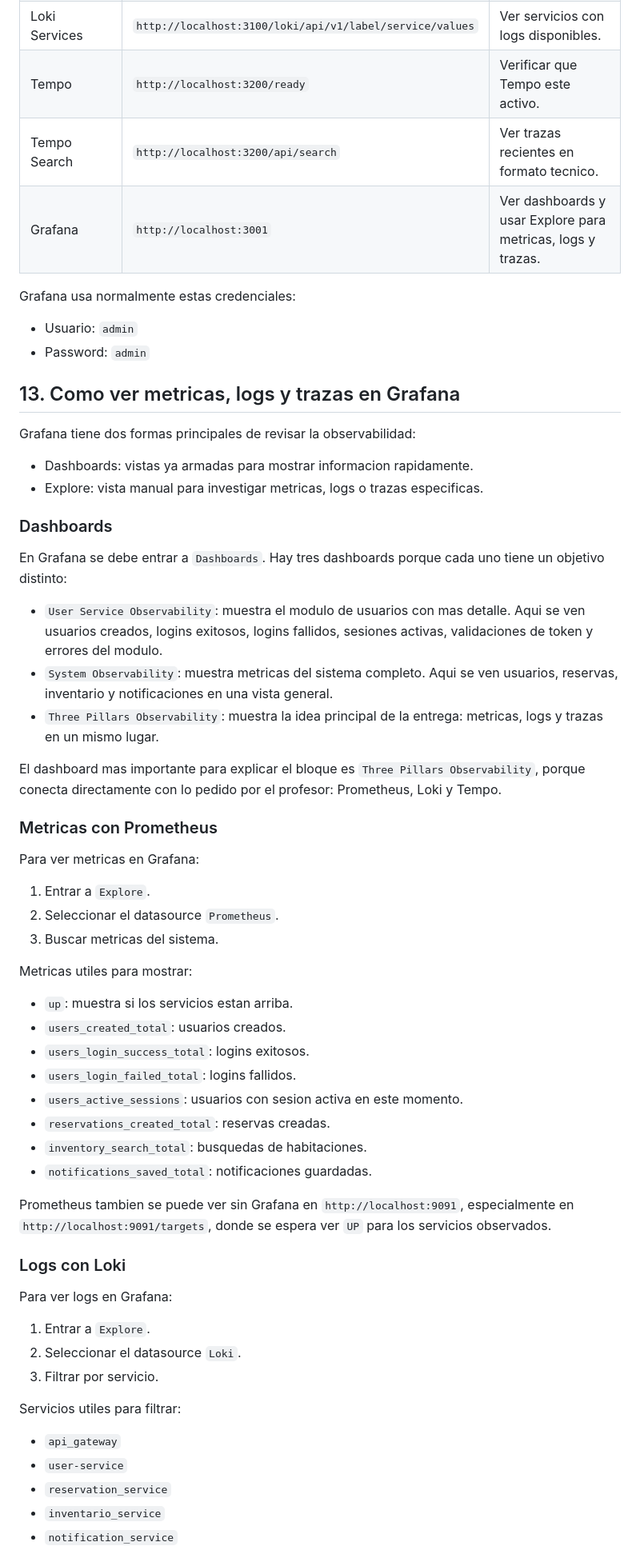
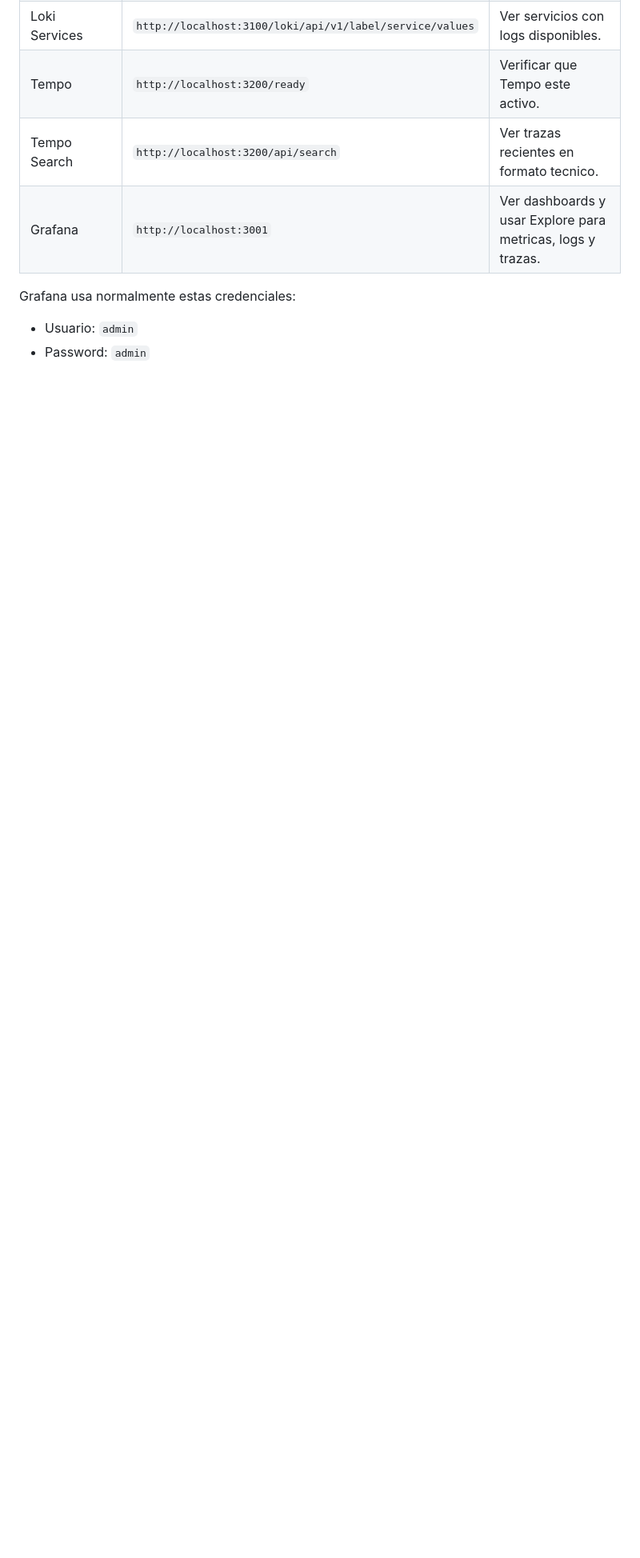
Before and after one commit to darkkings19/Proyecto-SD-Reserva-de-Hoteles, a Markdown page: docs/documento-bloque-observabilidad-entrega2.md, the part around one of its changes. Shown at 80% size. Drawn GitHub-style; blank space fills up the shorter version.

```diff
--- a/docs/documento-bloque-observabilidad-entrega2.md
+++ b/docs/documento-bloque-observabilidad-entrega2.md
@@ -219,57 +206,3 @@ Grafana usa normalmente estas credenciales:
 - Usuario: `admin`
 - Password: `admin`
 
-## 13. Como ver metricas, logs y trazas en Grafana
-
-Grafana tiene dos formas principales de revisar la observabilidad:
-
-- Dashboards: vistas ya armadas para mostrar informacion rapidamente.
-- Explore: vista manual para investigar metricas, logs o trazas especificas.
-
-### Dashboards
-
-En Grafana se debe entrar a `Dashboards`. Hay tres dashboards porque cada uno tiene un objetivo distinto:
-
-- `User Service Observability`: muestra el modulo de usuarios con mas detalle. Aqui se ven usuarios creados, logins exitosos, logins fallidos, sesiones activas, validaciones de token y errores del modulo.
-- `System Observability`: muestra metricas del sistema completo. Aqui se ven usuarios, reservas, inventario y notificaciones en una vista general.
-- `Three Pillars Observability`: muestra la idea principal de la entrega: metricas, logs y trazas en un mismo lugar.
-
-El dashboard mas importante para explicar el bloque es `Three Pillars Observability`, porque conecta directamente con lo pedido por el profesor: Prometheus, Loki y Tempo.
-
-### Metricas con Prometheus
-
-Para ver metricas en Grafana:
-
-1. Entrar a `Explore`.
-2. Seleccionar el datasource `Prometheus`.
-3. Buscar metricas del sistema.
-
-Metricas utiles para mostrar:
-
-- `up`: muestra si los servicios estan arriba.
-- `users_created_total`: usuarios creados.
-- `users_login_success_total`: logins exitosos.
-- `users_login_failed_total`: logins fallidos.
-- `users_active_sessions`: usuarios con sesion activa en este momento.
-- `reservations_created_total`: reservas creadas.
-- `inventory_search_total`: busquedas de habitaciones.
-- `notifications_saved_total`: notificaciones guardadas.
-
-Prometheus tambien se puede ver sin Grafana en `http://localhost:9091`, especialmente en `http://localhost:9091/targets`, donde se espera ver `UP` para los servicios observados.
-
-### Logs con Loki
-
-Para ver logs en Grafana:
-
-1. Entrar a `Explore`.
-2. Seleccionar el datasource `Loki`.
-3. Filtrar por servicio.
-
-Servicios utiles para filtrar:
-
-- `api_gateway`
-- `user-service`
-- `reservation_service`
-- `inventario_service`
-- `notification_service`
-
```
Also changed, not shown: other parts of docs/documento-bloque-observabilidad-entrega2.md (+4 -51 lines).
